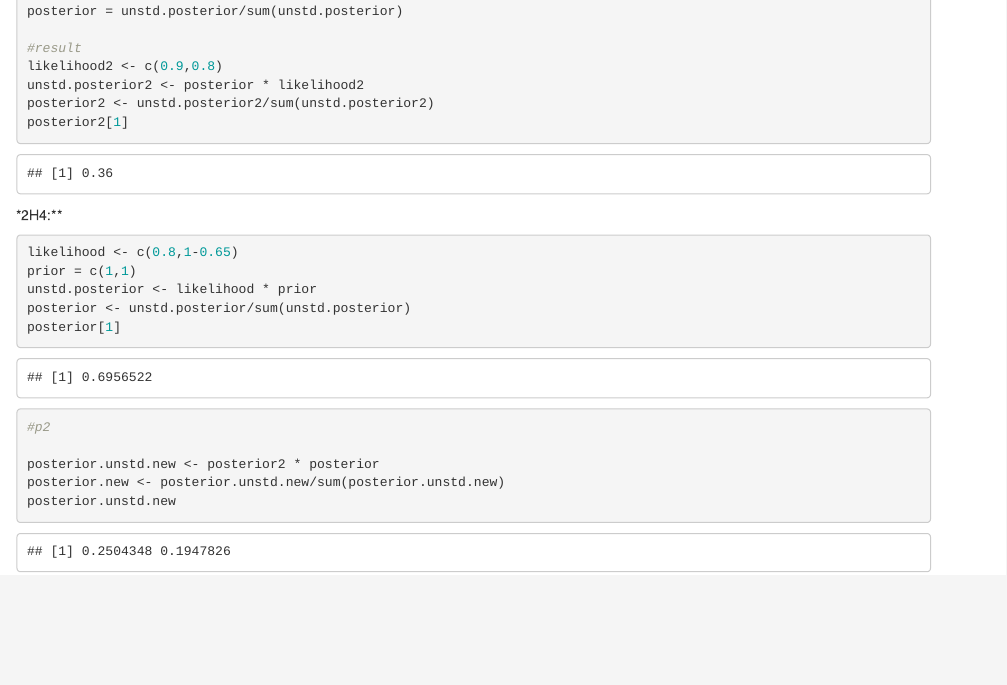
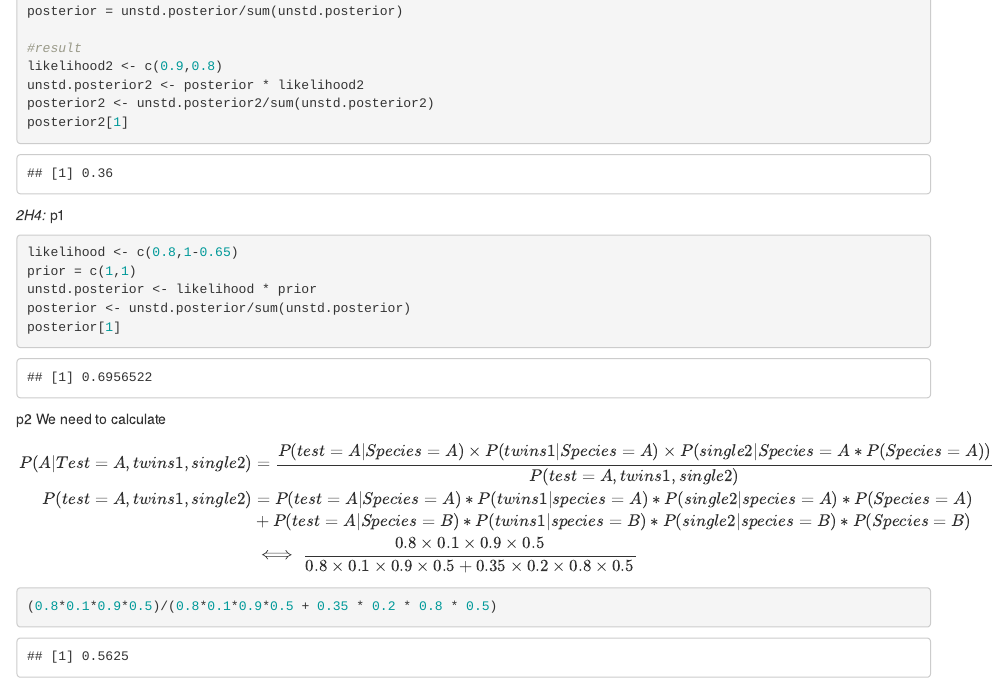
Before and after one commit to benjones13/Statistical-Rethinking, an R Markdown document (Chapter 2/CH2_Exercises.Rmd): the page in a window 1100 px wide, from 5070 px down. The pictures show the output file Chapter 2/CH2_Exercises.html that the author committed with the source, opened offline.

Commit message:
Chapter 2 update

````diff
--- a/Chapter 2/CH2_Exercises.Rmd
+++ b/Chapter 2/CH2_Exercises.Rmd
@@ -131,16 +131,22 @@ posterior2 <- unstd.posterior2/sum(unstd.posterior2)
 posterior2[1]
 ```
 
-*2H4:**
+*2H4:*
+p1
 ```{r}
 likelihood <- c(0.8,1-0.65)
 prior = c(1,1)
 unstd.posterior <- likelihood * prior
 posterior <- unstd.posterior/sum(unstd.posterior)
 posterior[1]
-
-#p2
-
-posterior.unstd.new <- posterior2 * posterior #(from 2H3)
-posterior.new <- posterior.unstd.new/sum(posterior.unstd.new)
-posterior.unstd.new
+```
+p2
+We need to calculate $$\begin{align*}
+P(A|Test = A, twins1, single2) &= \frac{P(test = A|Species = A) \times P(twins1|Species = A) \times P(single2|Species = A * P(Species = A))}{P(test = A, twins1, single2)} \\
+P(test = A, twins1, single2) &= P(test = A|Species = A) * P(twins1 | species = A) * P(single2 | species = A) * P(Species = A)
+\\&+ P(test = A|Species = B) * P(twins1 | species = B) * P(single2 | species = B) * P(Species = B) \\
+&\iff \frac{0.8 \times 0.1 \times 0.9 \times 0.5}{0.8 \times 0.1 \times 0.9 \times 0.5  + 0.35 \times 0.2 \times 0.8 \times 0.5}
+\end{align*}$$
+```{r}
+(0.8*0.1*0.9*0.5)/(0.8*0.1*0.9*0.5 + 0.35 * 0.2 * 0.8 * 0.5)
+```
````
Also changed, not shown: Chapter 2/CH2_Exercises.html.
